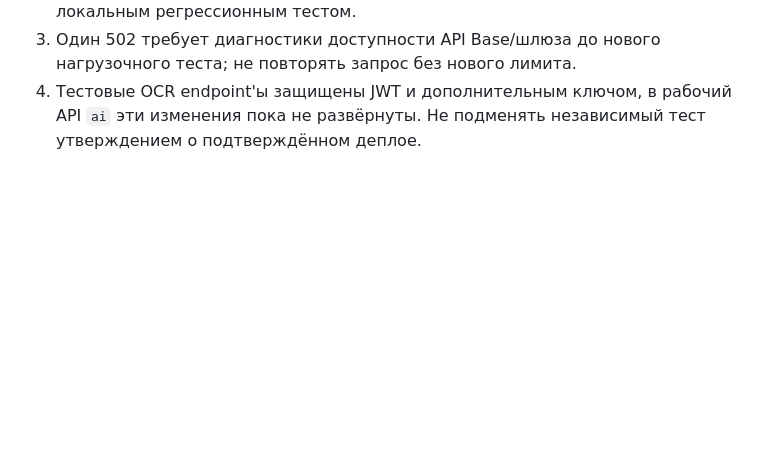
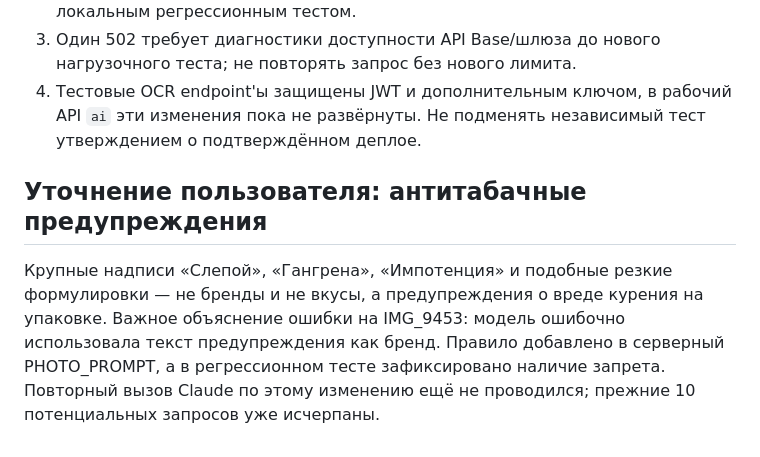
Before and after one commit to maximkozhaev1995-glitch/polka, a Markdown page: audit/PR84_CLAUDE_OCR_INDEPENDENT_TEST_20261029.md, the part around the change. Rendered like a GitHub page; blank space fills up the shorter version.

Commit message:
Document anti-tobacco label root cause found by user

```diff
--- a/audit/PR84_CLAUDE_OCR_INDEPENDENT_TEST_20261029.md
+++ b/audit/PR84_CLAUDE_OCR_INDEPENDENT_TEST_20261029.md
@@ -36,3 +36,6 @@
 2. Положительные тесты показывают OCR, а не автоматическое совпадение с полной реальной БД; клиентская логика САРМА360 проверена отдельным локальным регрессионным тестом.
 3. Один 502 требует диагностики доступности API Base/шлюза до нового нагрузочного теста; не повторять запрос без нового лимита.
 4. Тестовые OCR endpoint'ы защищены JWT и дополнительным ключом, в рабочий API `ai` эти изменения пока не развёрнуты. Не подменять независимый тест утверждением о подтверждённом деплое.
+
+## Уточнение пользователя: антитабачные предупреждения
+Крупные надписи «Слепой», «Гангрена», «Импотенция» и подобные резкие формулировки — не бренды и не вкусы, а предупреждения о вреде курения на упаковке. Важное объяснение ошибки на IMG_9453: модель ошибочно использовала текст предупреждения как бренд. Правило добавлено в серверный PHOTO_PROMPT, а в регрессионном тесте зафиксировано наличие запрета. Повторный вызов Claude по этому изменению ещё не проводился; прежние 10 потенциальных запросов уже исчерпаны.
```
